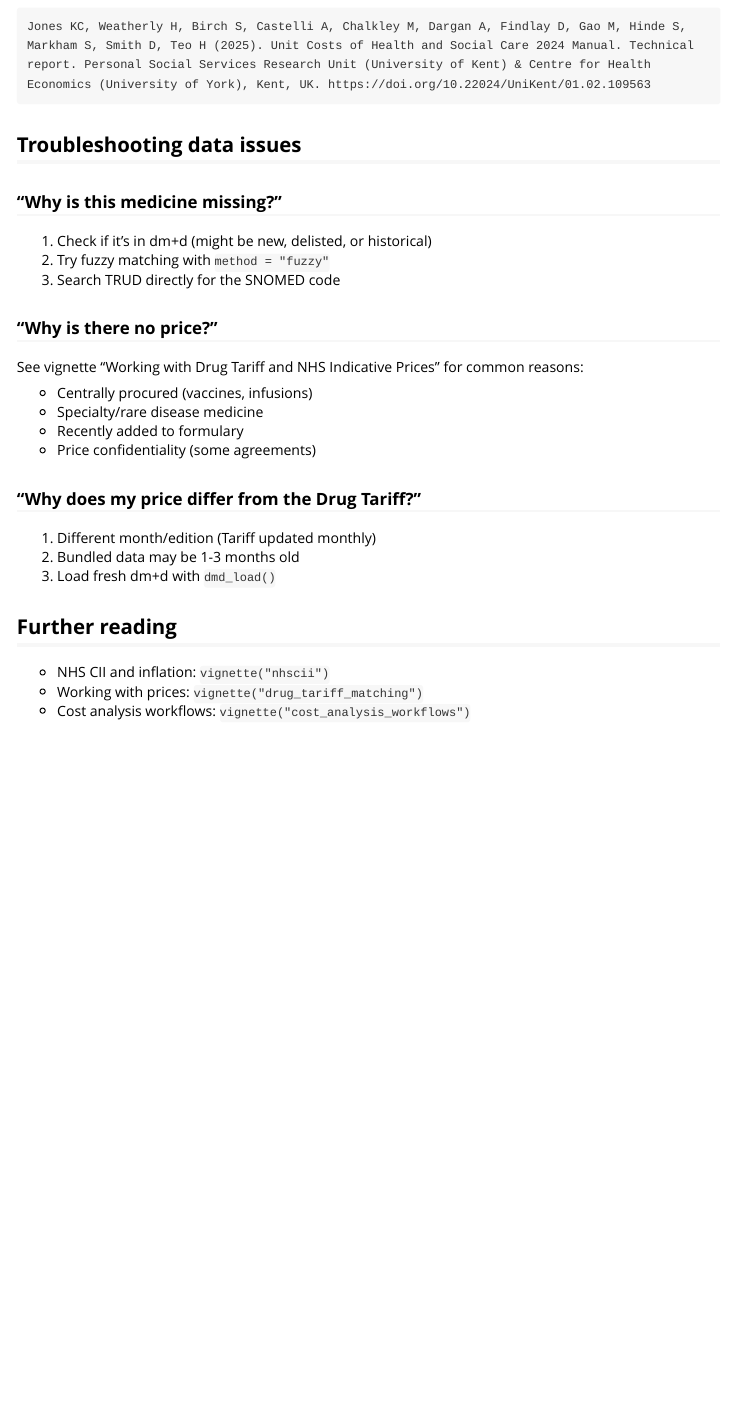
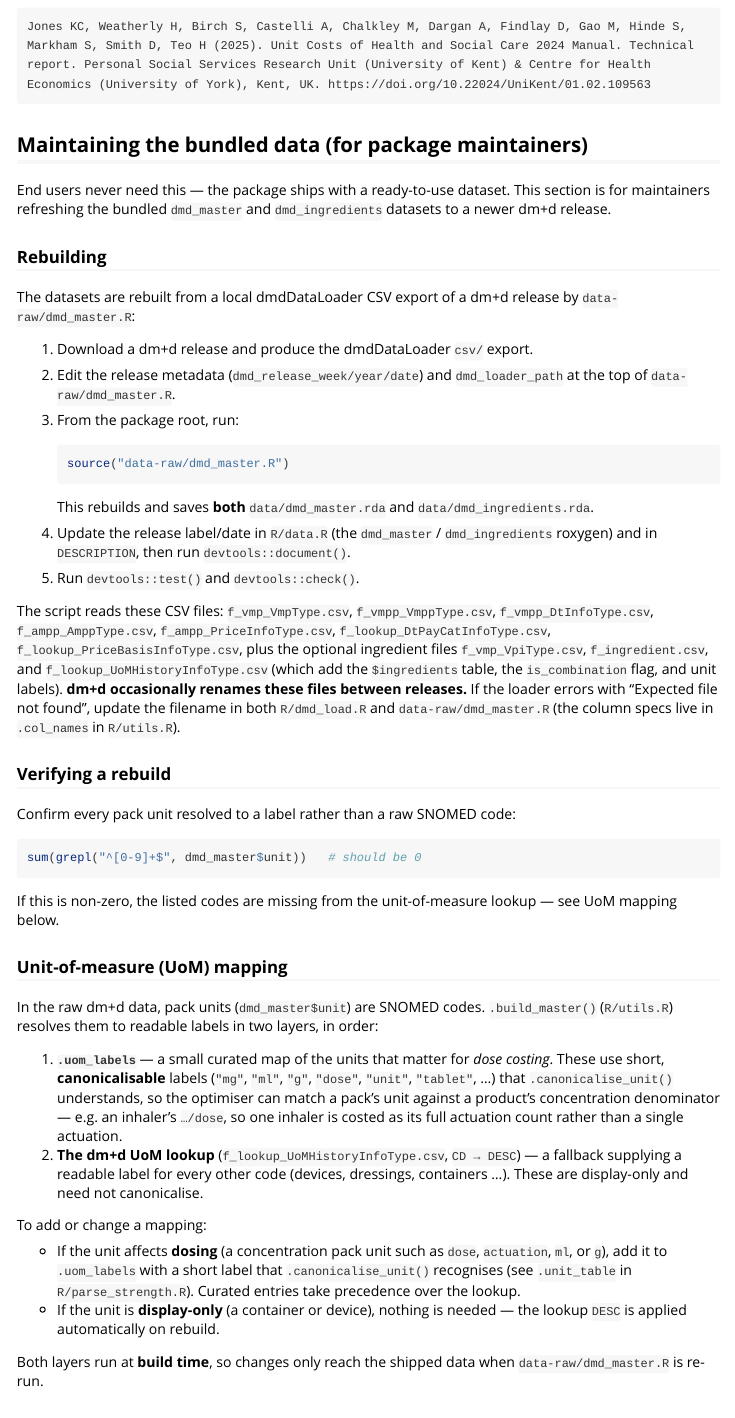
Before and after one commit to w-hardy/dmdprices, an R Markdown document (vignettes/data_sources_updates.Rmd): the page in a window 1100 px wide, from 6120 px down. Rendered offline with R 4.5, knitr and Pandoc, with nearby package versions; some code elsewhere in the file could not run offline.

Commit message:
Document bundled-data rebuild process and UoM mapping for maintainers
Add maintainer guidance to agents.md and the data_sources_updates vignette
covering how to rebuild dmd_master/dmd_ingredients from a dmdDataLoader CSV
export, how to verify pack units resolved (no raw SNOMED codes), and the
two-layer UoM resolution (.uom_labels then the dm+d UoM lookup).

https://claude.ai/code/session_01WQzFoJBGokQrvThEZbKTQM

````diff
--- a/vignettes/data_sources_updates.Rmd
+++ b/vignettes/data_sources_updates.Rmd
@@ -321,6 +321,82 @@ Licensed under [Creative Commons Attribution-NonCommercial-ShareAlike 4.0 Intern
 Jones KC, Weatherly H, Birch S, Castelli A, Chalkley M, Dargan A, Findlay D, Gao M, Hinde S, Markham S, Smith D, Teo H (2025). Unit Costs of Health and Social Care 2024 Manual. Technical report. Personal Social Services Research Unit (University of Kent) & Centre for Health Economics (University of York), Kent, UK. https://doi.org/10.22024/UniKent/01.02.109563
 ```
 
+## Maintaining the bundled data (for package maintainers)
+
+End users never need this — the package ships with a ready-to-use dataset. This
+section is for maintainers refreshing the bundled `dmd_master` and
+`dmd_ingredients` datasets to a newer dm+d release.
+
+### Rebuilding
+
+The datasets are rebuilt from a local dmdDataLoader CSV export of a dm+d release
+by `data-raw/dmd_master.R`:
+
+1. Download a dm+d release and produce the dmdDataLoader `csv/` export.
+2. Edit the release metadata (`dmd_release_week/year/date`) and
+   `dmd_loader_path` at the top of `data-raw/dmd_master.R`.
+3. From the package root, run:
+
+    ```r
+    source("data-raw/dmd_master.R")
+    ```
+
+    This rebuilds and saves **both** `data/dmd_master.rda` and
+    `data/dmd_ingredients.rda`.
+4. Update the release label/date in `R/data.R` (the `dmd_master` /
+   `dmd_ingredients` roxygen) and in `DESCRIPTION`, then run
+   `devtools::document()`.
+5. Run `devtools::test()` and `devtools::check()`.
+
+The script reads these CSV files: `f_vmp_VmpType.csv`, `f_vmpp_VmppType.csv`,
+`f_vmpp_DtInfoType.csv`, `f_ampp_AmppType.csv`, `f_ampp_PriceInfoType.csv`,
+`f_lookup_DtPayCatInfoType.csv`, `f_lookup_PriceBasisInfoType.csv`, plus the
+optional ingredient files `f_vmp_VpiType.csv`, `f_ingredient.csv`, and
+`f_lookup_UoMHistoryInfoType.csv` (which add the `$ingredients` table, the
+`is_combination` flag, and unit labels). **dm+d occasionally renames these files
+between releases.** If the loader errors with "Expected file not found", update
+the filename in both `R/dmd_load.R` and `data-raw/dmd_master.R` (the column
+specs live in `.col_names` in `R/utils.R`).
+
+### Verifying a rebuild
+
+Confirm every pack unit resolved to a label rather than a raw SNOMED code:
+
+```r
+sum(grepl("^[0-9]+$", dmd_master$unit))   # should be 0
+```
+
+If this is non-zero, the listed codes are missing from the unit-of-measure
+lookup — see UoM mapping below.
+
+### Unit-of-measure (UoM) mapping
+
+In the raw dm+d data, pack units (`dmd_master$unit`) are SNOMED codes.
+`.build_master()` (`R/utils.R`) resolves them to readable labels in two layers,
+in order:
+
+1. **`.uom_labels`** — a small curated map of the units that matter for *dose
+   costing*. These use short, **canonicalisable** labels (`"mg"`, `"ml"`,
+   `"g"`, `"dose"`, `"unit"`, `"tablet"`, …) that `.canonicalise_unit()`
+   understands, so the optimiser can match a pack's unit against a product's
+   concentration denominator — e.g. an inhaler's `…/dose`, so one inhaler is
+   costed as its full actuation count rather than a single actuation.
+2. **The dm+d UoM lookup** (`f_lookup_UoMHistoryInfoType.csv`, `CD → DESC`) — a
+   fallback supplying a readable label for every other code (devices,
+   dressings, containers …). These are display-only and need not canonicalise.
+
+To add or change a mapping:
+
+- If the unit affects **dosing** (a concentration pack unit such as `dose`,
+  `actuation`, `ml`, or `g`), add it to `.uom_labels` with a short label that
+  `.canonicalise_unit()` recognises (see `.unit_table` in
+  `R/parse_strength.R`). Curated entries take precedence over the lookup.
+- If the unit is **display-only** (a container or device), nothing is needed —
+  the lookup `DESC` is applied automatically on rebuild.
+
+Both layers run at **build time**, so changes only reach the shipped data when
+`data-raw/dmd_master.R` is re-run.
+
 ## Troubleshooting data issues
 
 ### "Why is this medicine missing?"
````
Also changed, not shown: agents.md (+6 -0 lines).
